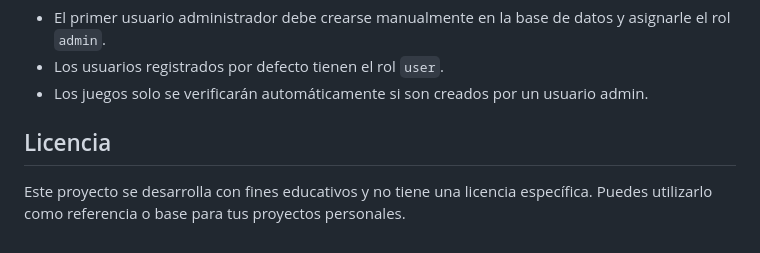
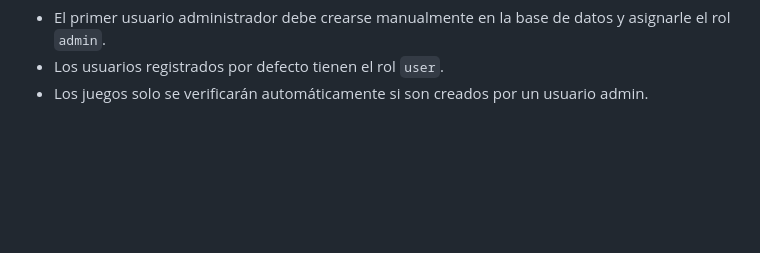
Before and after one commit to AlbertoChinchilla99/Practica-7-API-REST-AUTH, a Markdown page: README.md, the part around the change. Drawn GitHub-style; blank space fills up the shorter version.

```diff
--- a/README.md
+++ b/README.md
@@ -95,9 +95,3 @@ Para poblar tu base de datos con los datos iniciales de **Juegos** y **Plataform
 - El primer usuario administrador debe crearse manualmente en la base de datos y asignarle el rol `admin`.
 - Los usuarios registrados por defecto tienen el rol `user`.
 - Los juegos solo se verificarán automáticamente si son creados por un usuario admin.
-
-
-
-## Licencia
-
-Este proyecto se desarrolla con fines educativos y no tiene una licencia específica. Puedes utilizarlo como referencia o base para tus proyectos personales.
```
